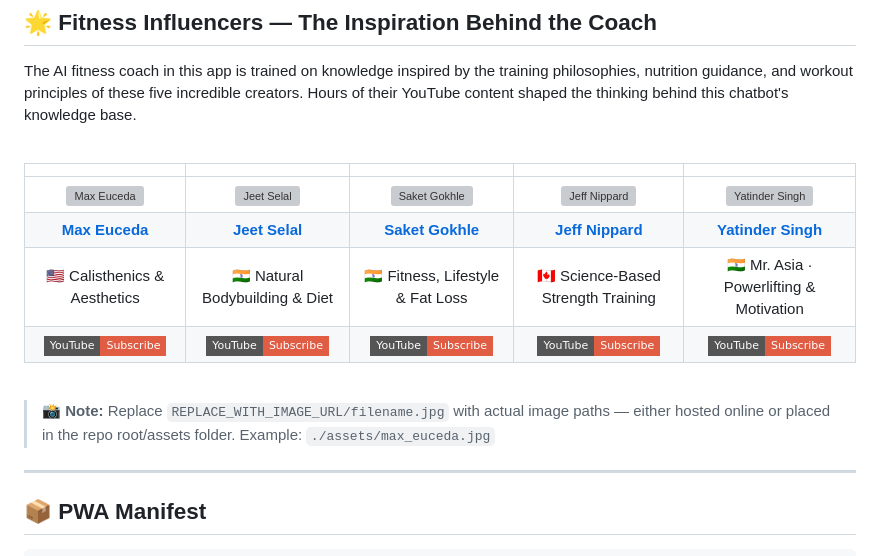
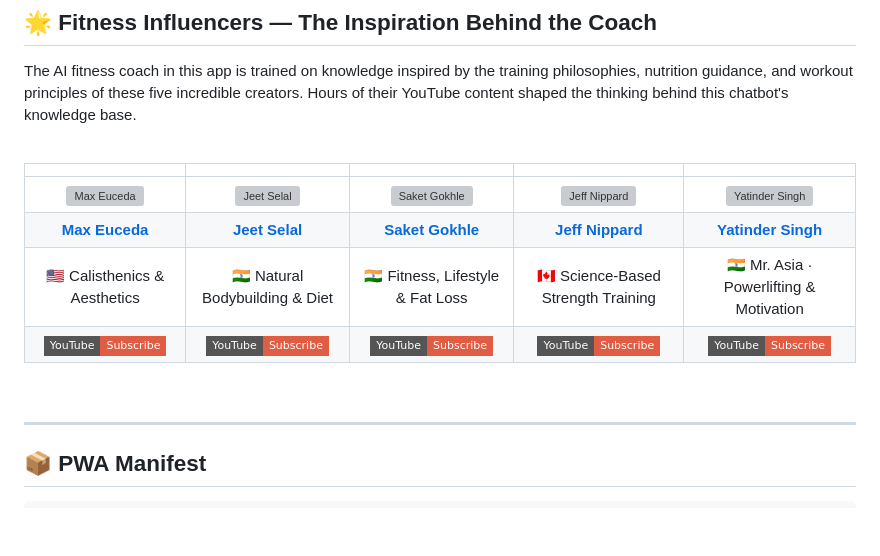
Before and after one commit to Aadityayadav333/Health-Tracker-PWA, a Markdown page: README.md, the part around one of its changes. Drawn GitHub-style; badges without logos; blank space fills up the shorter version; grey boxes are pictures that could not be loaded.

```diff
--- a/README.md
+++ b/README.md
@@ -196,8 +196,6 @@ The AI fitness coach in this app is trained on knowledge inspired by the trainin
 </div>
 
 <br>
-
-> 📸 **Note:** Replace `REPLACE_WITH_IMAGE_URL/filename.jpg` with actual image paths — either hosted online or placed in the repo root/assets folder. Example: `./assets/max_euceda.jpg`
 
 ---
 
```
Also changed, not shown: other parts of README.md (+1 -1 lines).
